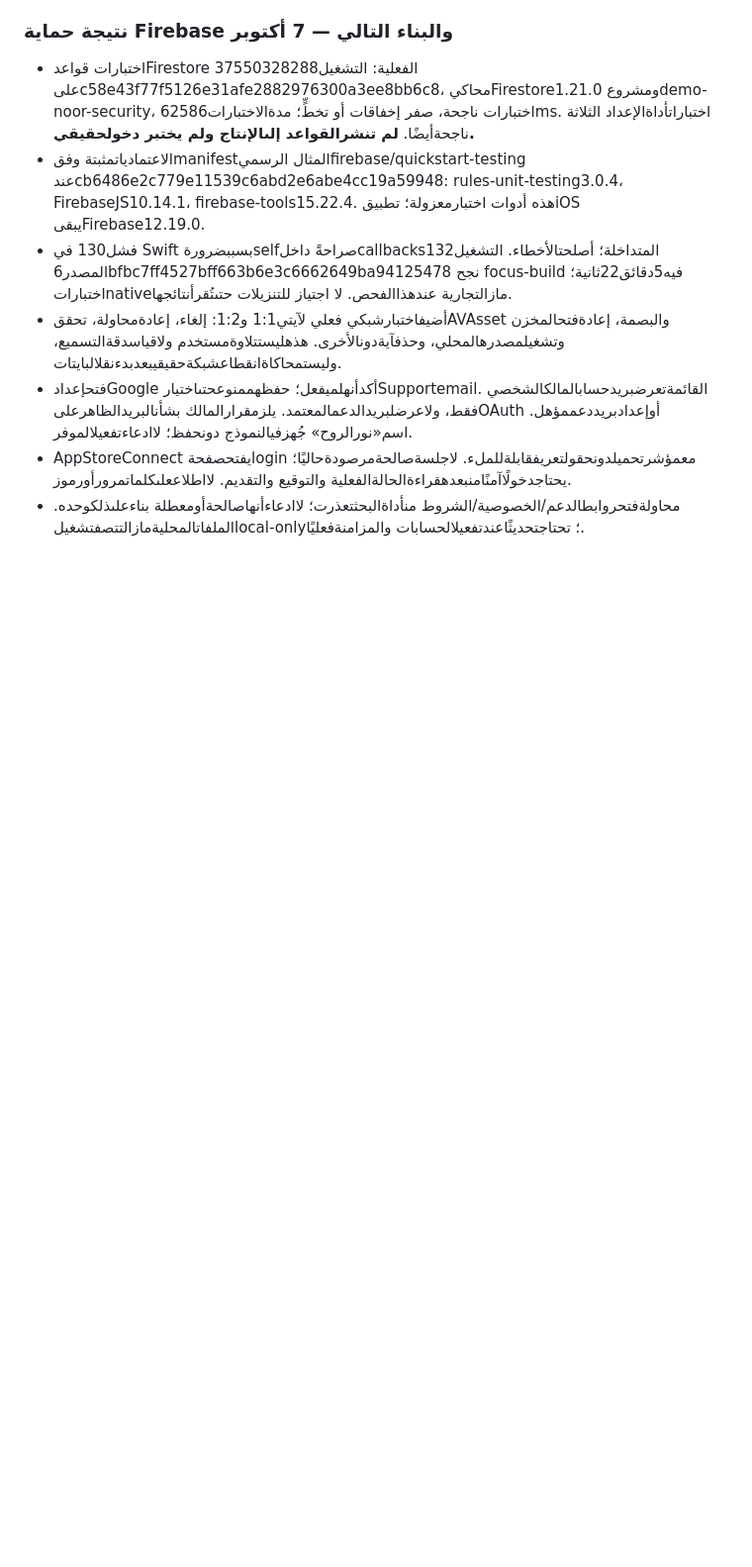
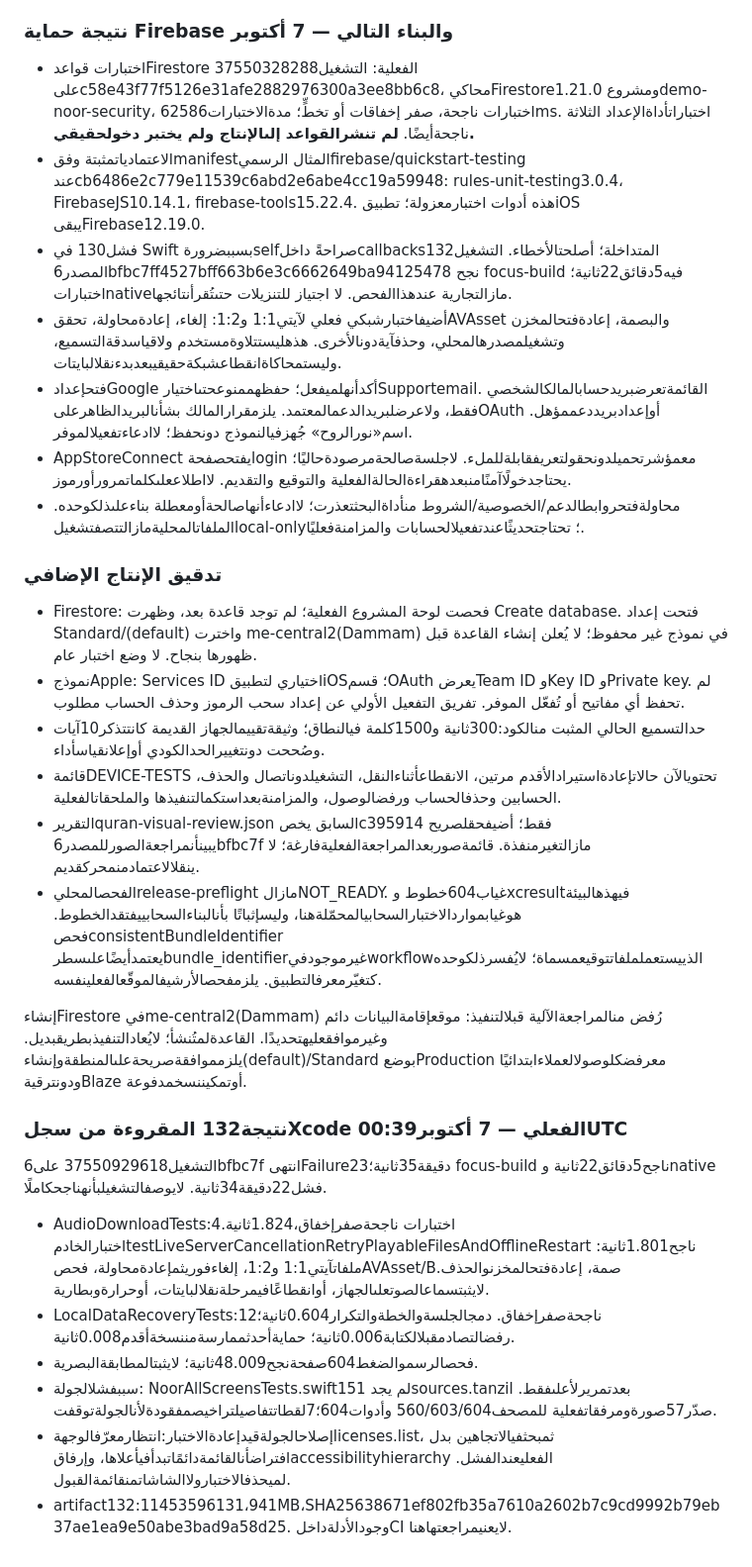
Before and after one commit to saud1596x/norAlroh, a Markdown page: release/PRODUCTION-EXECUTION-20261007.md, the part around the change. Shown at 99% size. Rendered like a GitHub page; blank space fills up the shorter version.

Commit message:
Record actual passing merge and network tests, UI failure, and precise production blockers

```diff
--- a/release/PRODUCTION-EXECUTION-20261007.md
+++ b/release/PRODUCTION-EXECUTION-20261007.md
@@ -148,3 +148,26 @@
 - فتحإعدادGoogle أكدأنهلميفعل؛ حفظهممنوعحتىاختيارSupportemail. القائمةتعرضبريدحسابالمالكالشخصي فقط، ولاعرضلبريدالدعمالمعتمد. يلزمقرارالمالك بشأنالبريدالظاهرعلىOAuth أوإعدادبريددعممؤهل. اسم«نورالروح» جُهزفيالنموذج دونحفظ؛ لاادعاءتفعيلالموفر.
 - AppStoreConnect يفتحصفحةlogin معمؤشرتحميلدونحقولتعريفقابلةللملء. لاجلسةصالحةمرصودةحاليًا؛ يحتاجدخولًاآمنًامنبعدهقراءةالحالةالفعلية والتوقيع والتقديم. لااطلاععلىكلماتمرورأورموز.
 - محاولةفتحروابطالدعم/الخصوصية/الشروط منأداةالبحثتعذرت؛ لاادعاءأنهاصالحةأومعطلة بناءعلىذلكوحده. الملفاتالمحليةمازالتتصفتشغيلlocal-only؛ تحتاجتحديثًاعندتفعيلالحسابات والمزامنةفعليًا.
+
+
+### تدقيق الإنتاج الإضافي
+
+- Firestore: فحصت لوحة المشروع الفعلية؛ لم توجد قاعدة بعد، وظهرت Create database. فتحت إعداد Standard/(default) واخترت me-central2(Dammam) في نموذج غير محفوظ؛ لا يُعلن إنشاء القاعدة قبل ظهورها بنجاح. لا وضع اختبار عام.
+- نموذجApple: Services ID اختياري لتطبيقiOS؛ قسمOAuth يعرضTeam ID وKey ID وPrivate key. لم تحفظ أي مفاتيح أو تُفعّل الموفر. تفريق التفعيل الأولي عن إعداد سحب الرموز وحذف الحساب مطلوب.
+- حدالتسميع الحالي المثبت منالكود:300ثانية و1500كلمة فيالنطاق؛ وثيقةتقييمالجهاز القديمة كانتتذكر10آيات وصُححت دونتغييرالحدالكودي أوإعلانقياسأداء.
+- قائمةDEVICE-TESTS تحتويالآن حالاتإعادةاستيرادالأقدم مرتين، الانقطاعأثناءالنقل، التشغيلدوناتصال والحذف، الحسابين وحذفالحساب ورفضالوصول، والمزامنةبعداستكمالتنفيذها والملحقاتالفعلية.
+- التقريرquran-visual-review.json السابق يخصc395914 فقط؛ أضيفحقلصريح يبينأنمراجعةالصورللمصدر6bfbc7f مازالتغيرمنفذة. قائمةصوربعدالمراجعةالفعليةفارغة؛ لا ينقلالاعتمادمنمحركقديم.
+- الفحصالمحليrelease-preflight مازالNOT_READY. غياب604خطوط وxcresultفيهذهالبيئة هوغيابمواردالاختبارالسحابيالمحمّلةهنا، وليسإثباتًا بأنالبناءالسحابييفتقدالخطوط. فحصconsistentBundleIdentifier يعتمدأيضًاعلىسطرbundle_identifierغيرموجودفيworkflowالذييستعململفاتتوقيعمسماة؛ لايُفسرذلكوحده كتغيّرمعرفالتطبيق. يلزمفحصالأرشيفالموقّعالفعلينفسه.
+
+إنشاءFirestore فيme-central2(Dammam) رُفض منالمراجعةالآلية قبلالتنفيذ: موقعإقامةالبيانات دائم وغيرموافقعليهتحديدًا. القاعدةلمتُنشأ؛ لايُعادالتنفيذبطريقبديل. يلزمموافقةصريحةعلىالمنطقةوإنشاء(default)/Standard بوضعProduction معرفضكلوصولالعملاءابتدائيًا ودونترقيةBlaze أوتمكيننسخمدفوعة.
+
+### نتيجة132 المقروءة من سجلXcode الفعلي — 7 أكتوبر00:39UTC
+
+التشغيل37550929618 على6bfbc7f انتهىFailure23دقيقة35ثانية؛ focus-build ناجح5دقائق22ثانية وnative فشل22دقيقة34ثانية. لايوصفالتشغيلبأنهناجحكاملًا.
+
+- AudioDownloadTests:4اختبارات ناجحةصفرإخفاق،1.824ثانية. اختبارالخادمtestLiveServerCancellationRetryPlayableFilesAndOfflineRestart ناجح1.801ثانية: ملفاتآيتي1:1 و1:2، إلغاءفوريثمإعادةمحاولة، فحصAVAsset/Bصمة، إعادةفتحالمخزنوالحذف. لايثبتسماعالصوتعلىالجهاز، أوانقطاعًافيمرحلةنقلالبايتات، أوحرارةوبطارية.
+- LocalDataRecoveryTests:12ناجحةصفرإخفاق. دمجالجلسةوالخطةوالتكرار0.604ثانية؛ رفضالتصادمقبلالكتابة0.006ثانية؛ حمايةأحدثممارسةمننسخةأقدم0.008ثانية.
+- فحصالرسموالضغط604صفحةنجح48.009ثانية؛ لايثبتالمطابقةالبصرية.
+- سببفشلالجولة: NoorAllScreensTests.swift151 لم يجدsources.tanzil بعدتمريرلأعلىفقط. صدّر57صورةومرفقاتفعلية للمصحف560/603/604 وأدوات604؛7لقطاتتفاصيلتراخيصمفقودةلأنالجولةتوقفت.
+- إصلاحالجولةقيدإعادةالاختبار:انتظارمعرّفالوجهةlicenses.list، ثمبحثفيالاتجاهين بدل افتراضأنالقائمةدائمًاتبدأفيأعلاها، وإرفاقaccessibilityhierarchy الفعليعندالفشل. لميحذفالاختبارولاالشاشاتمنقائمةالقبول.
+- artifact132:11453596131،941MB،SHA25638671ef802fb35a7610a2602b7c9cd9992b79eb37ae1ea9e50abe3bad9a58d25. وجودالأدلةداخلCI لايعنيمراجعتهاهنا.
```
